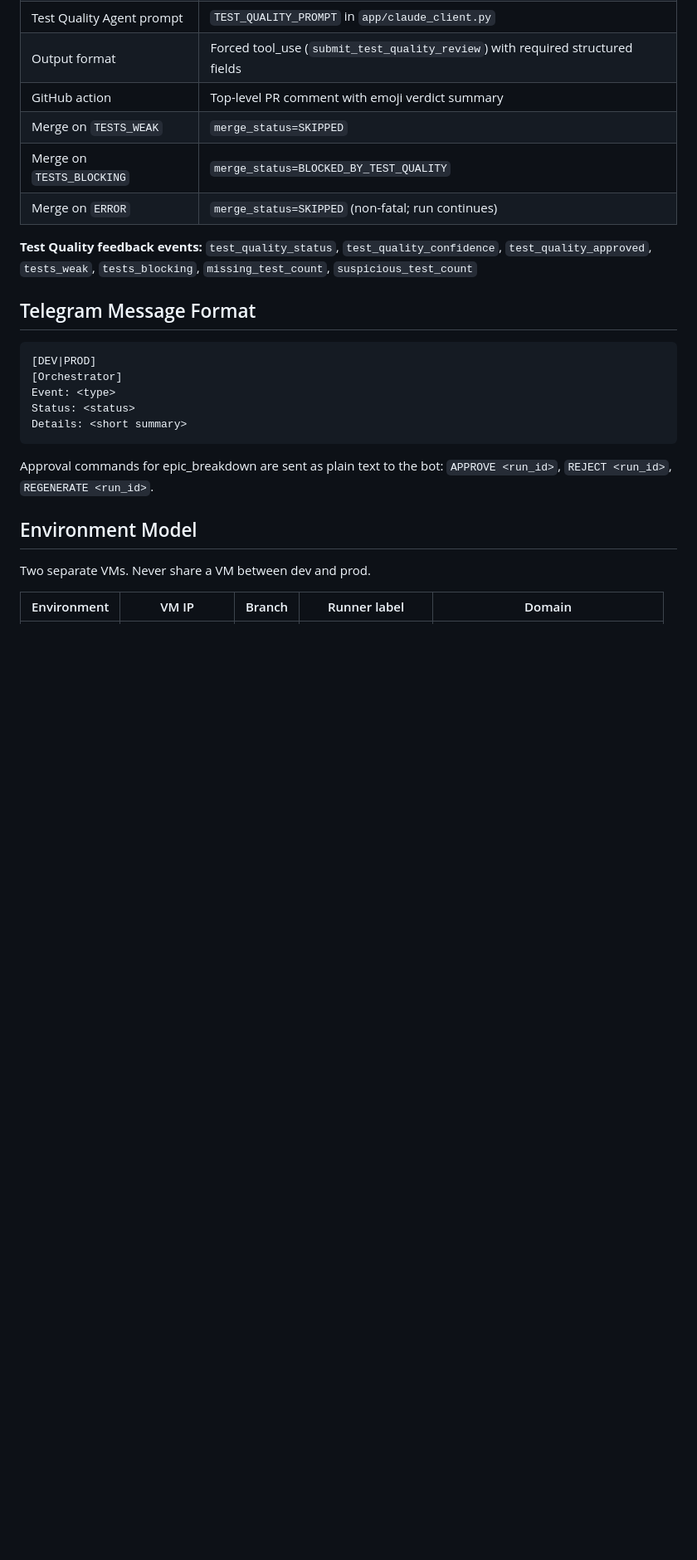
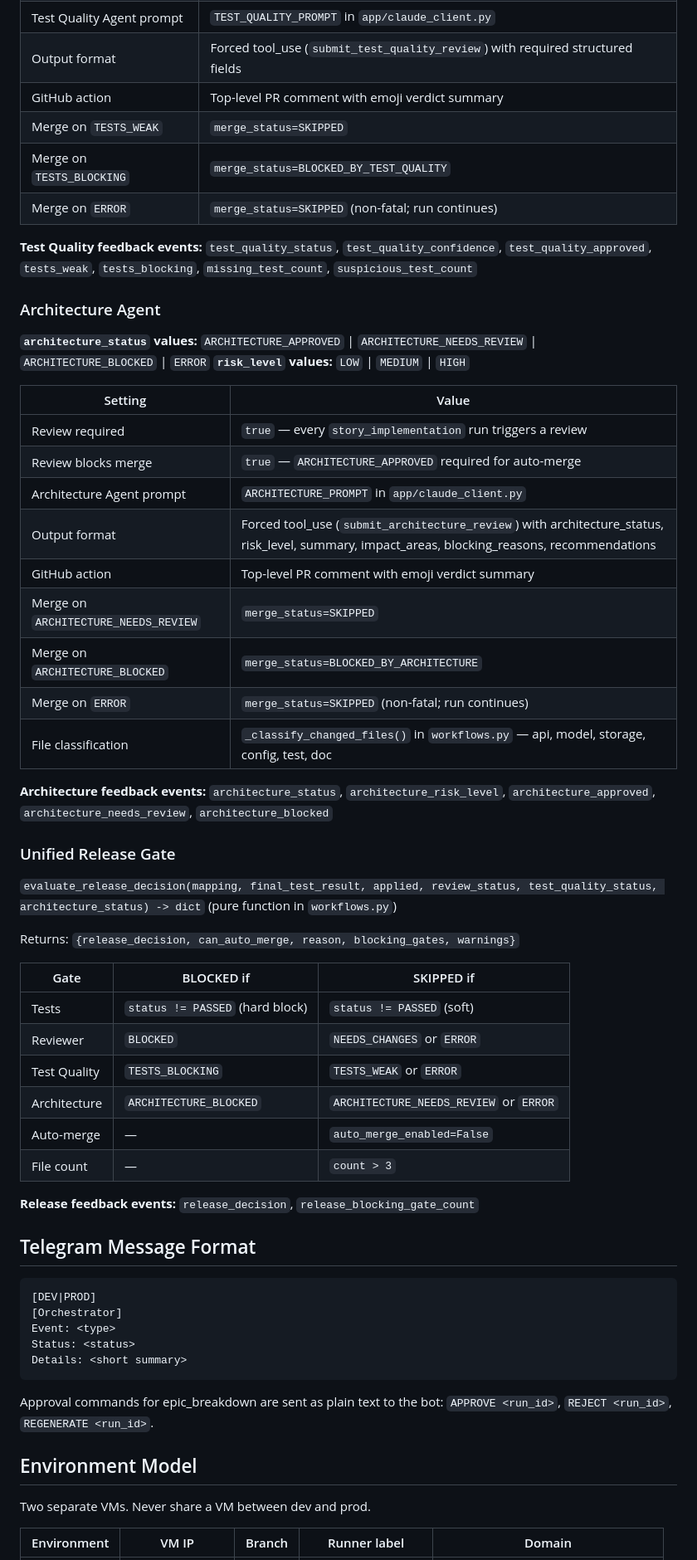
Before and after one commit to suyog19/ai-dev-orchestrator, a Markdown page: CLAUDE.md, the part around one of its changes. Shown at 83% size. Rendered like a GitHub page; blank space fills up the shorter version.

````diff
--- a/CLAUDE.md
+++ b/CLAUDE.md
@@ -242,6 +249,42 @@ File selection for Claude (`suggest_change`): README + top 2 keyword-scored non-
 
 **Test Quality feedback events:** `test_quality_status`, `test_quality_confidence`, `test_quality_approved`, `tests_weak`, `tests_blocking`, `missing_test_count`, `suspicious_test_count`
 
+### Architecture Agent
+
+**`architecture_status` values:** `ARCHITECTURE_APPROVED` | `ARCHITECTURE_NEEDS_REVIEW` | `ARCHITECTURE_BLOCKED` | `ERROR`
+**`risk_level` values:** `LOW` | `MEDIUM` | `HIGH`
+
+| Setting | Value |
+|---|---|
+| Review required | `true` — every `story_implementation` run triggers a review |
+| Review blocks merge | `true` — `ARCHITECTURE_APPROVED` required for auto-merge |
+| Architecture Agent prompt | `ARCHITECTURE_PROMPT` in `app/claude_client.py` |
+| Output format | Forced tool_use (`submit_architecture_review`) with architecture_status, risk_level, summary, impact_areas, blocking_reasons, recommendations |
+| GitHub action | Top-level PR comment with emoji verdict summary |
+| Merge on `ARCHITECTURE_NEEDS_REVIEW` | `merge_status=SKIPPED` |
+| Merge on `ARCHITECTURE_BLOCKED` | `merge_status=BLOCKED_BY_ARCHITECTURE` |
+| Merge on `ERROR` | `merge_status=SKIPPED` (non-fatal; run continues) |
+| File classification | `_classify_changed_files()` in `workflows.py` — api, model, storage, config, test, doc |
+
+**Architecture feedback events:** `architecture_status`, `architecture_risk_level`, `architecture_approved`, `architecture_needs_review`, `architecture_blocked`
+
+### Unified Release Gate
+
+`evaluate_release_decision(mapping, final_test_result, applied, review_status, test_quality_status, architecture_status) -> dict` (pure function in `workflows.py`)
+
+Returns: `{release_decision, can_auto_merge, reason, blocking_gates, warnings}`
+
+| Gate | BLOCKED if | SKIPPED if |
+|---|---|---|
+| Tests | `status != PASSED` (hard block) | `status != PASSED` (soft) |
+| Reviewer | `BLOCKED` | `NEEDS_CHANGES` or `ERROR` |
+| Test Quality | `TESTS_BLOCKING` | `TESTS_WEAK` or `ERROR` |
+| Architecture | `ARCHITECTURE_BLOCKED` | `ARCHITECTURE_NEEDS_REVIEW` or `ERROR` |
+| Auto-merge | — | `auto_merge_enabled=False` |
+| File count | — | `count > 3` |
+
+**Release feedback events:** `release_decision`, `release_blocking_gate_count`
+
 ## Telegram Message Format
 
 ```
````
Also changed, not shown: other parts of CLAUDE.md (+14 -7 lines), docs/phases/PHASE10_SUMMARY.md (added, +270 -0 lines).
